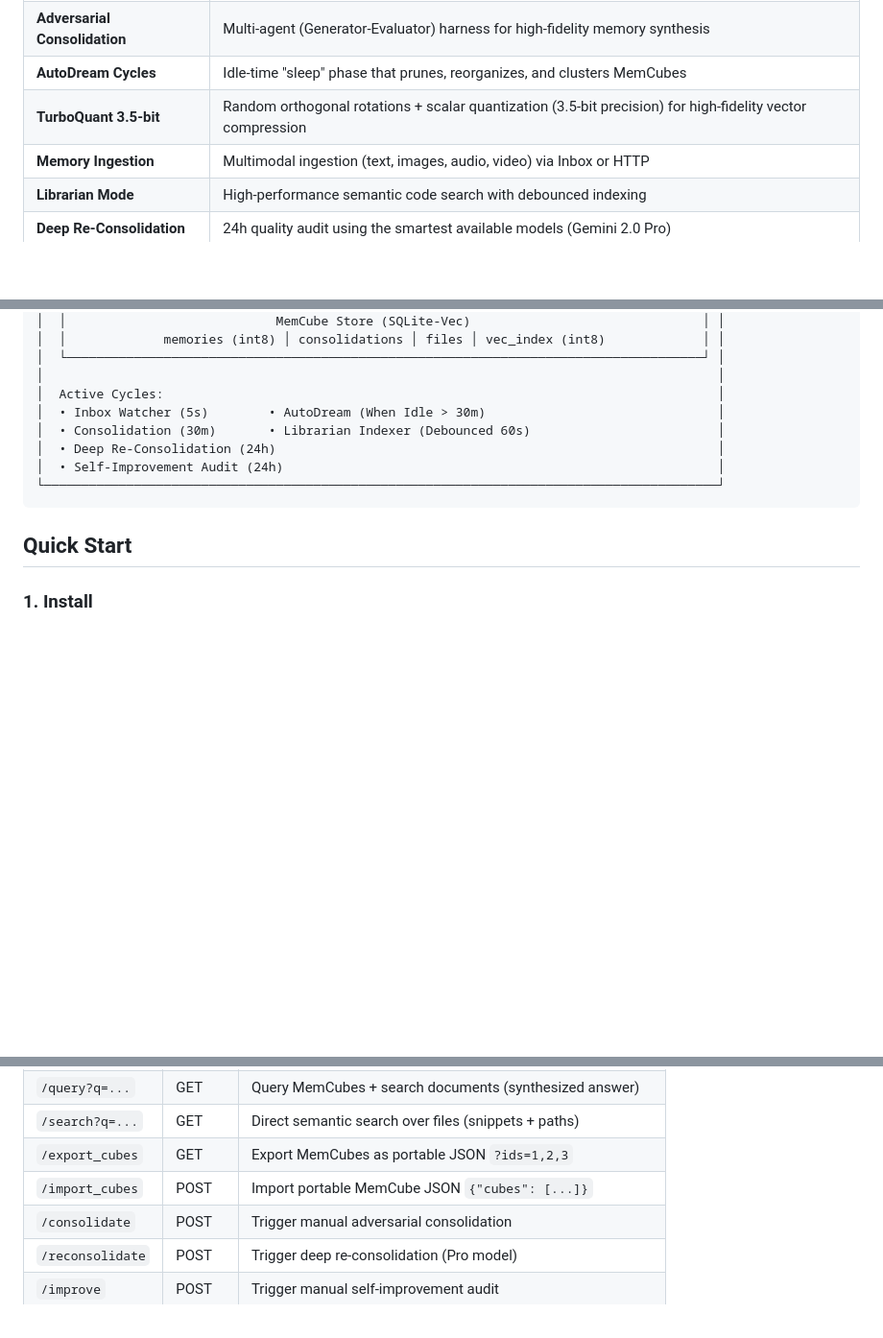
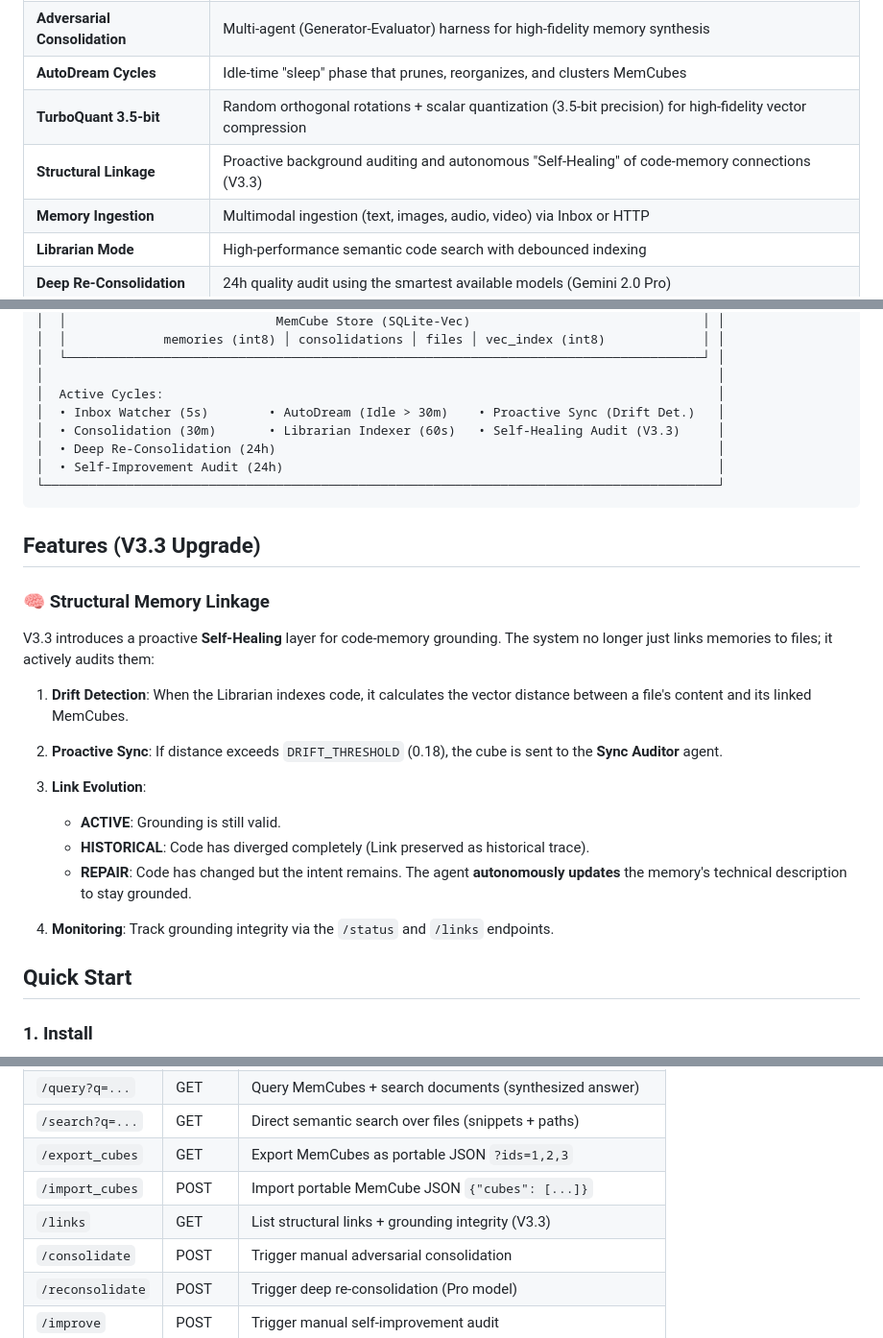
Before and after one commit to A4ABATTERY/Always-On-Memory, a Markdown page: README.md, 3 parts joined by grey strips. Shown at 96% size. Rendered like a GitHub page; blank space fills up the shorter version.

Commit message:
docs: update README and Agents.md with V3.3 features and API reference

````diff
--- a/README.md
+++ b/README.md
@@ -18,6 +18,7 @@ Most AI agents have amnesia. They process information, then forget everything. T
 | **Adversarial Consolidation** | Multi-agent (Generator-Evaluator) harness for high-fidelity memory synthesis |
 | **AutoDream Cycles** | Idle-time "sleep" phase that prunes, reorganizes, and clusters MemCubes |
 | **TurboQuant 3.5-bit** | Random orthogonal rotations + scalar quantization (3.5-bit precision) for high-fidelity vector compression |
+| **Structural Linkage** | Proactive background auditing and autonomous "Self-Healing" of code-memory connections (V3.3) |
 | **Memory Ingestion** | Multimodal ingestion (text, images, audio, video) via Inbox or HTTP |
 | **Librarian Mode** | High-performance semantic code search with debounced indexing |
 | **Deep Re-Consolidation** | 24h quality audit using the smartest available models (Gemini 2.0 Pro) |
@@ -49,12 +50,26 @@ Most AI agents have amnesia. They process information, then forget everything. T
 │  └─────────────────────────────────────────────────────────────────────────────────────┘ │
 │                                                                                          │
 │  Active Cycles:                                                                          │
-│  • Inbox Watcher (5s)        • AutoDream (When Idle > 30m)                               │
-│  • Consolidation (30m)       • Librarian Indexer (Debounced 60s)                         │
+│  • Inbox Watcher (5s)        • AutoDream (Idle > 30m)    • Proactive Sync (Drift Det.)   │
+│  • Consolidation (30m)       • Librarian Indexer (60s)   • Self-Healing Audit (V3.3)     │
 │  • Deep Re-Consolidation (24h)                                                           │
 │  • Self-Improvement Audit (24h)                                                          │
 └──────────────────────────────────────────────────────────────────────────────────────────┘
 ```
+
+## Features (V3.3 Upgrade)
+
+### 🧠 Structural Memory Linkage
+V3.3 introduces a proactive **Self-Healing** layer for code-memory grounding. The system no longer just links memories to files; it actively audits them:
+
+1. **Drift Detection**: When the Librarian indexes code, it calculates the vector distance between a file's content and its linked MemCubes.
+2. **Proactive Sync**: If distance exceeds `DRIFT_THRESHOLD` (0.18), the cube is sent to the **Sync Auditor** agent.
+3. **Link Evolution**:
+    - **ACTIVE**: Grounding is still valid.
+    - **HISTORICAL**: Code has diverged completely (Link preserved as historical trace).
+    - **REPAIR**: Code has changed but the intent remains. The agent **autonomously updates** the memory's technical description to stay grounded.
+
+4. **Monitoring**: Track grounding integrity via the `/status` and `/links` endpoints.
 
 ## Quick Start
 
@@ -150,6 +165,7 @@ PYTHONPATH=. ./.venv/bin/python -m unittest discover tests
 | `/search?q=...` | GET | Direct semantic search over files (snippets + paths) |
 | `/export_cubes` | GET | Export MemCubes as portable JSON `?ids=1,2,3` |
 | `/import_cubes` | POST | Import portable MemCube JSON `{"cubes": [...]}` |
+| `/links` | GET | List structural links + grounding integrity (V3.3) |
 | `/consolidate` | POST | Trigger manual adversarial consolidation |
 | `/reconsolidate` | POST | Trigger deep re-consolidation (Pro model) |
 | `/improve` | POST | Trigger manual self-improvement audit |
````
Also changed, not shown: Agents.md (+23 -1 lines).
